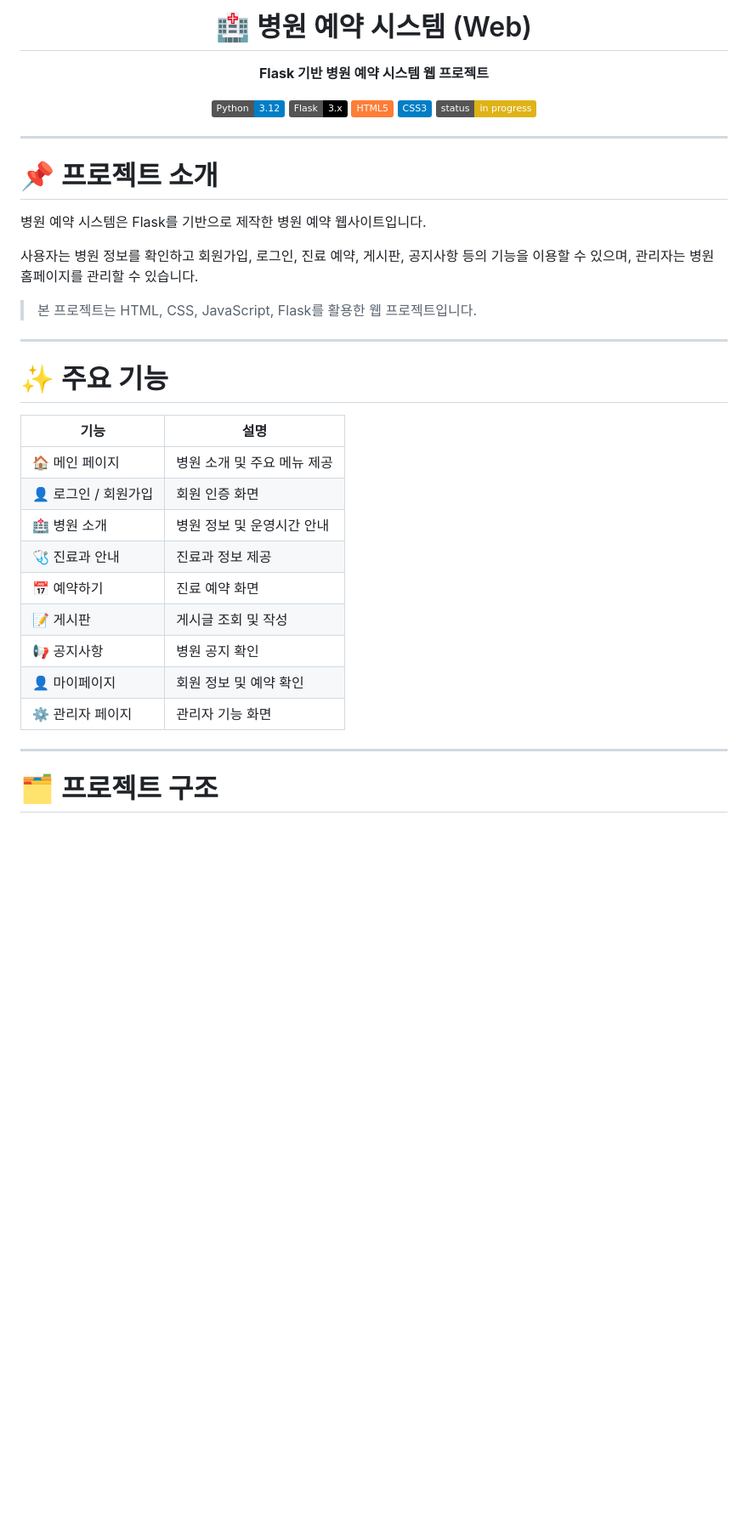
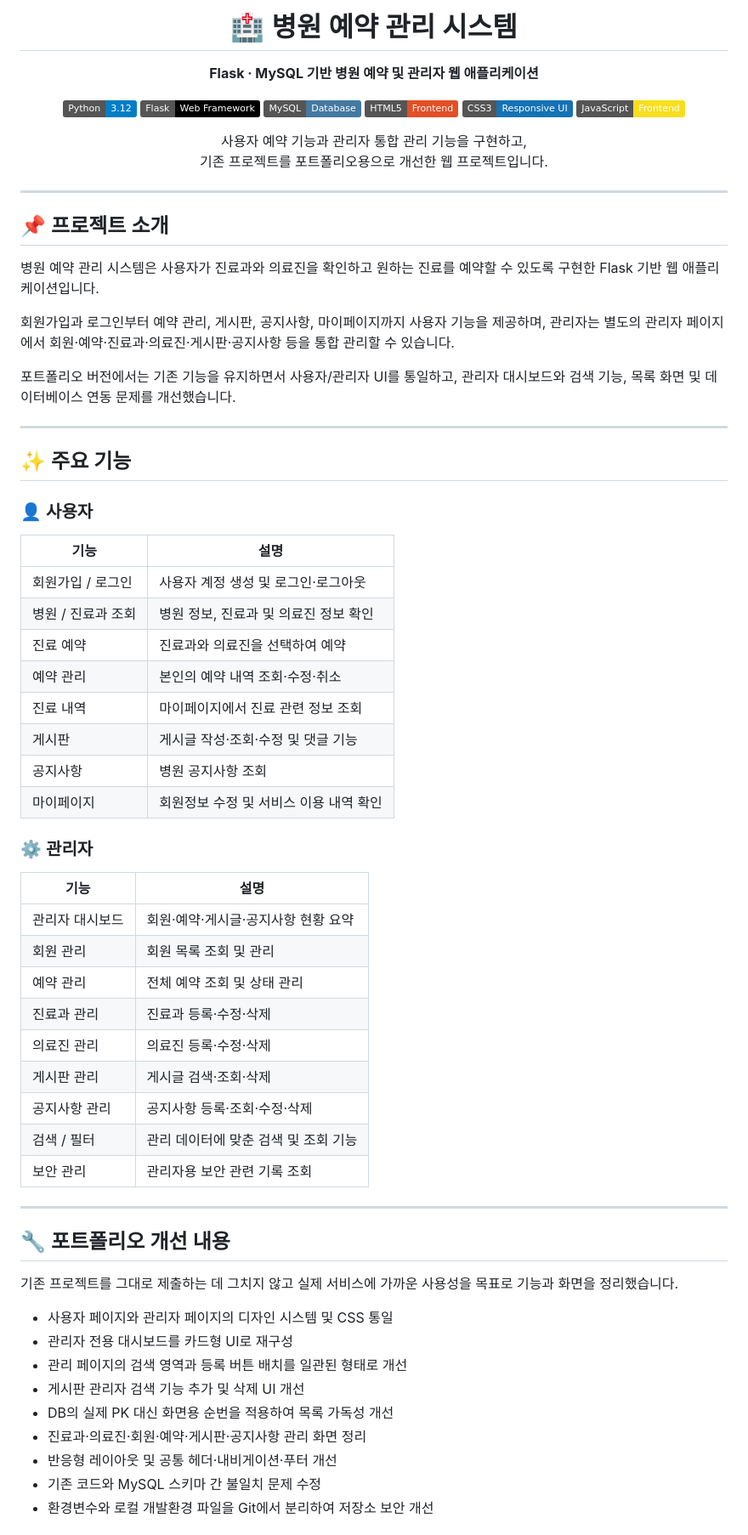
Before and after one commit to cow-jung/hospital-reservation-portfolio, a Markdown page: README.md, the part around one of its changes. Shown at 85% size. Rendered like a GitHub page; badges without logos; blank space fills up the shorter version.

Commit message:
Update README for portfolio

```diff
--- a/README.md
+++ b/README.md
@@ -1,44 +1,75 @@
 <div align="center">
 
-# 🏥 병원 예약 시스템 (Web)
+# 🏥 병원 예약 관리 시스템
 
-**Flask 기반 병원 예약 시스템 웹 프로젝트**
+**Flask · MySQL 기반 병원 예약 및 관리자 웹 애플리케이션**
 
-[![Python](https://img.shields.io/badge/Python-3.12-blue?logo=python&logoColor=white)](https://www.python.org/)
-[![Flask](https://img.shields.io/badge/Flask-3.x-black?logo=flask)](https://flask.palletsprojects.com/)
-[![HTML5](https://img.shields.io/badge/HTML5-orange?logo=html5&logoColor=white)]()
-[![CSS3](https://img.shields.io/badge/CSS3-blue?logo=css3&logoColor=white)]()
-[![Status](https://img.shields.io/badge/status-in%20progress-yellow)]()
+![Python](https://img.shields.io/badge/Python-3.12-blue?logo=python&logoColor=white)
+![Flask](https://img.shields.io/badge/Flask-Web%20Framework-black?logo=flask)
+![MySQL](https://img.shields.io/badge/MySQL-Database-4479A1?logo=mysql&logoColor=white)
+![HTML5](https://img.shields.io/badge/HTML5-Frontend-E34F26?logo=html5&logoColor=white)
+![CSS3](https://img.shields.io/badge/CSS3-Responsive%20UI-1572B6?logo=css3&logoColor=white)
+![JavaScript](https://img.shields.io/badge/JavaScript-Frontend-F7DF1E?logo=javascript&logoColor=black)
+
+사용자 예약 기능과 관리자 통합 관리 기능을 구현하고,
+기존 프로젝트를 포트폴리오용으로 개선한 웹 프로젝트입니다.
 
 </div>
 
 ---
 
-# 📌 프로젝트 소개
+## 📌 프로젝트 소개
 
-병원 예약 시스템은 Flask를 기반으로 제작한 병원 예약 웹사이트입니다.
+병원 예약 관리 시스템은 사용자가 진료과와 의료진을 확인하고 원하는 진료를 예약할 수 있도록 구현한 Flask 기반 웹 애플리케이션입니다.
 
-사용자는 병원 정보를 확인하고 회원가입, 로그인, 진료 예약, 게시판, 공지사항 등의 기능을 이용할 수 있으며,
-관리자는 병원 홈페이지를 관리할 수 있습니다.
+회원가입과 로그인부터 예약 관리, 게시판, 공지사항, 마이페이지까지 사용자 기능을 제공하며, 관리자는 별도의 관리자 페이지에서 회원·예약·진료과·의료진·게시판·공지사항 등을 통합 관리할 수 있습니다.
 
-> 본 프로젝트는 HTML, CSS, JavaScript, Flask를 활용한 웹 프로젝트입니다.
+포트폴리오 버전에서는 기존 기능을 유지하면서 사용자/관리자 UI를 통일하고, 관리자 대시보드와 검색 기능, 목록 화면 및 데이터베이스 연동 문제를 개선했습니다.
 
 ---
 
-# ✨ 주요 기능
+## ✨ 주요 기능
+
+### 👤 사용자
 
 | 기능 | 설명 |
-|------|------|
-| 🏠 메인 페이지 | 병원 소개 및 주요 메뉴 제공 |
-| 👤 로그인 / 회원가입 | 회원 인증 화면 |
-| 🏥 병원 소개 | 병원 정보 및 운영시간 안내 |
-| 🩺 진료과 안내 | 진료과 정보 제공 |
-| 📅 예약하기 | 진료 예약 화면 |
-| 📝 게시판 | 게시글 조회 및 작성 |
-| 📢 공지사항 | 병원 공지 확인 |
-| 👤 마이페이지 | 회원 정보 및 예약 확인 |
-| ⚙️ 관리자 페이지 | 관리자 기능 화면 |
+|---|---|
+| 회원가입 / 로그인 | 사용자 계정 생성 및 로그인·로그아웃 |
+| 병원 / 진료과 조회 | 병원 정보, 진료과 및 의료진 정보 확인 |
+| 진료 예약 | 진료과와 의료진을 선택하여 예약 |
+| 예약 관리 | 본인의 예약 내역 조회·수정·취소 |
+| 진료 내역 | 마이페이지에서 진료 관련 정보 조회 |
+| 게시판 | 게시글 작성·조회·수정 및 댓글 기능 |
+| 공지사항 | 병원 공지사항 조회 |
+| 마이페이지 | 회원정보 수정 및 서비스 이용 내역 확인 |
+
+### ⚙️ 관리자
+
+| 기능 | 설명 |
+|---|---|
+| 관리자 대시보드 | 회원·예약·게시글·공지사항 현황 요약 |
+| 회원 관리 | 회원 목록 조회 및 관리 |
+| 예약 관리 | 전체 예약 조회 및 상태 관리 |
+| 진료과 관리 | 진료과 등록·수정·삭제 |
+| 의료진 관리 | 의료진 등록·수정·삭제 |
+| 게시판 관리 | 게시글 검색·조회·삭제 |
+| 공지사항 관리 | 공지사항 등록·조회·수정·삭제 |
+| 검색 / 필터 | 관리 데이터에 맞춘 검색 및 조회 기능 |
+| 보안 관리 | 관리자용 보안 관련 기록 조회 |
 
 ---
 
-# 🗂️ 프로젝트 구조
+## 🔧 포트폴리오 개선 내용
+
+기존 프로젝트를 그대로 제출하는 데 그치지 않고 실제 서비스에 가까운 사용성을 목표로 기능과 화면을 정리했습니다.
+
+- 사용자 페이지와 관리자 페이지의 디자인 시스템 및 CSS 통일
+- 관리자 전용 대시보드를 카드형 UI로 재구성
+- 관리 페이지의 검색 영역과 등록 버튼 배치를 일관된 형태로 개선
+- 게시판 관리자 검색 기능 추가 및 삭제 UI 개선
+- DB의 실제 PK 대신 화면용 순번을 적용하여 목록 가독성 개선
+- 진료과·의료진·회원·예약·게시판·공지사항 관리 화면 정리
+- 반응형 레이아웃 및 공통 헤더·내비게이션·푸터 개선
+- 기존 코드와 MySQL 스키마 간 불일치 문제 수정
+- 환경변수와 로컬 개발환경 파일을 Git에서 분리하여 저장소 보안 개선
+
```
Also changed, not shown: other parts of README.md (+99 -70 lines).
